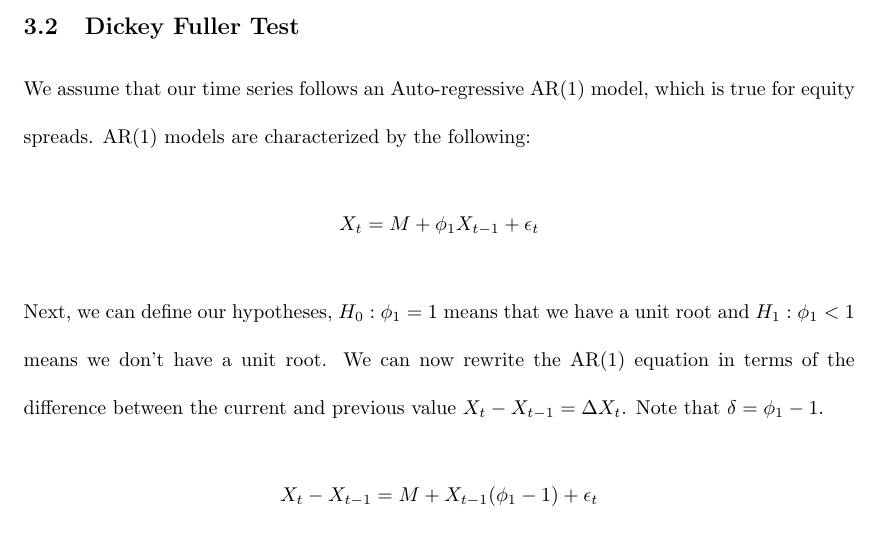
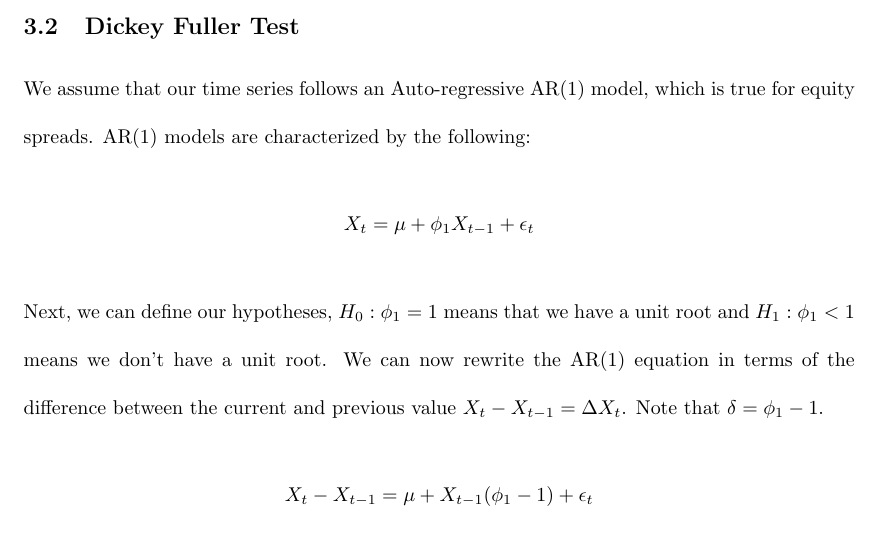
Before and after one commit to FilipToth/ornstein-uhlenbeck, a LaTeX document (math-ia.tex): part of page 7 of 9, cut so that both start at the same text. Compiled offline with pdfLaTeX.

Commit message:
Fix M for mu

```diff
--- a/math-ia.tex
+++ b/math-ia.tex
@@ -242,13 +245,13 @@ and the predicted value - the value of the regression solution for the parameter
 
 We assume that our time series follows an Auto-regressive AR(1) model, which is true for equity spreads. AR(1) models are characterized by the following:
 \begin{gather*}
-    X_{t} = M + \phi_{1} X_{t - 1} + \epsilon_{t}
+    X_{t} = \mu + \phi_{1} X_{t - 1} + \epsilon_{t}
 \end{gather*}
 Next, we can define our hypotheses, $H_{0} : \phi_{1} = 1$ means that we have a unit root and $H_{1} : \phi_{1} < 1$ means we don't have a unit root.
 We can now rewrite the AR(1) equation in terms of the difference between the current and previous value $X_{t} - X_{t - 1} = \Delta X_{t}$. Note that $\delta = \phi_{1} - 1$.
 \begin{gather*}
-    X_{t} - X_{t - 1} = M + X_{t - 1}(\phi_{1} - 1) + \epsilon_{t} \\
-    \Delta X_{t} = M + \delta X_{t - 1} + \epsilon_{t}
+    X_{t} - X_{t - 1} = \mu + X_{t - 1}(\phi_{1} - 1) + \epsilon_{t} \\
+    \Delta X_{t} = \mu + \delta X_{t - 1} + \epsilon_{t}
 \end{gather*}
 We can now restructure our hypotheses in terms of $\delta$ instead of $\phi_{1}$.
 \begin{gather*}
```
Also changed, not shown: math-ia.pdf, math-ia.tex (3 more changed lines), 1 other file.
